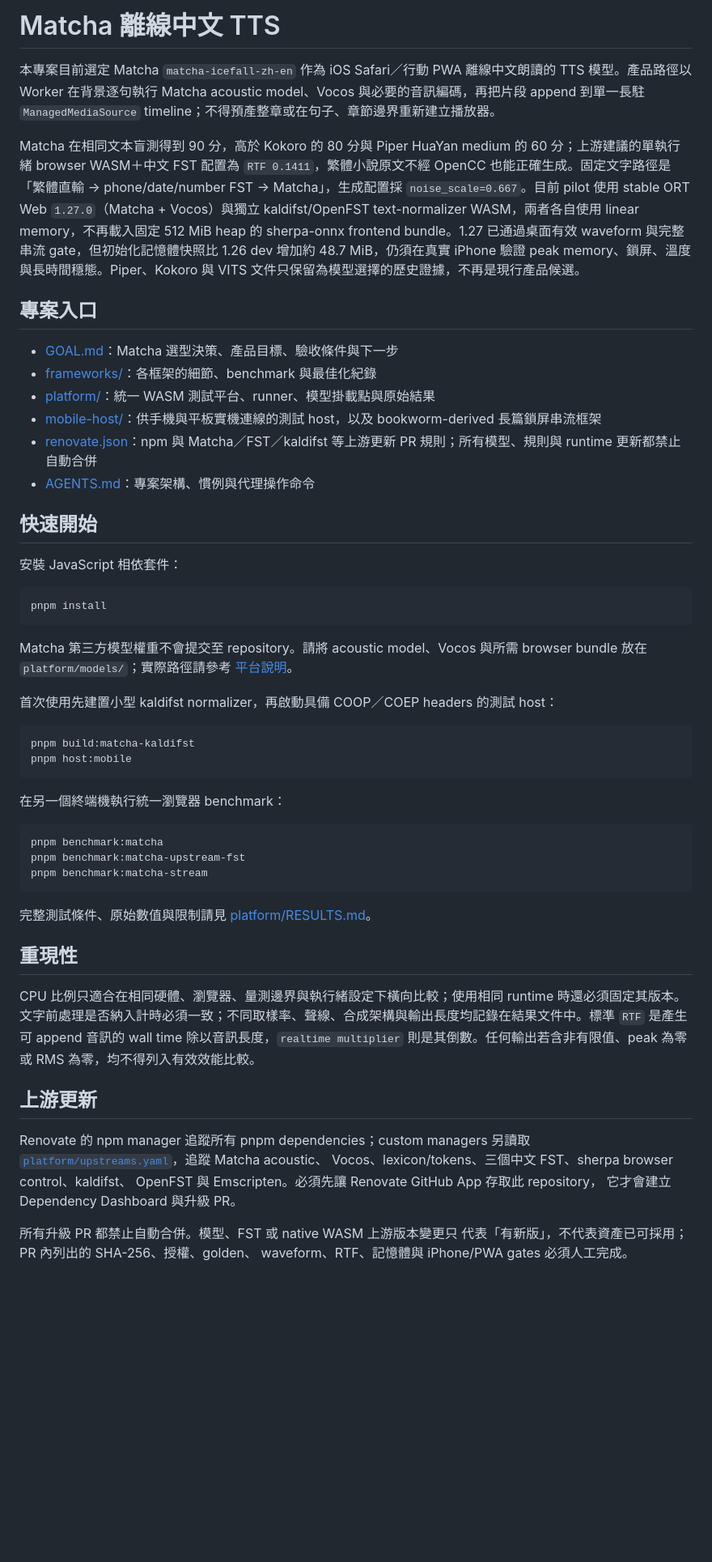
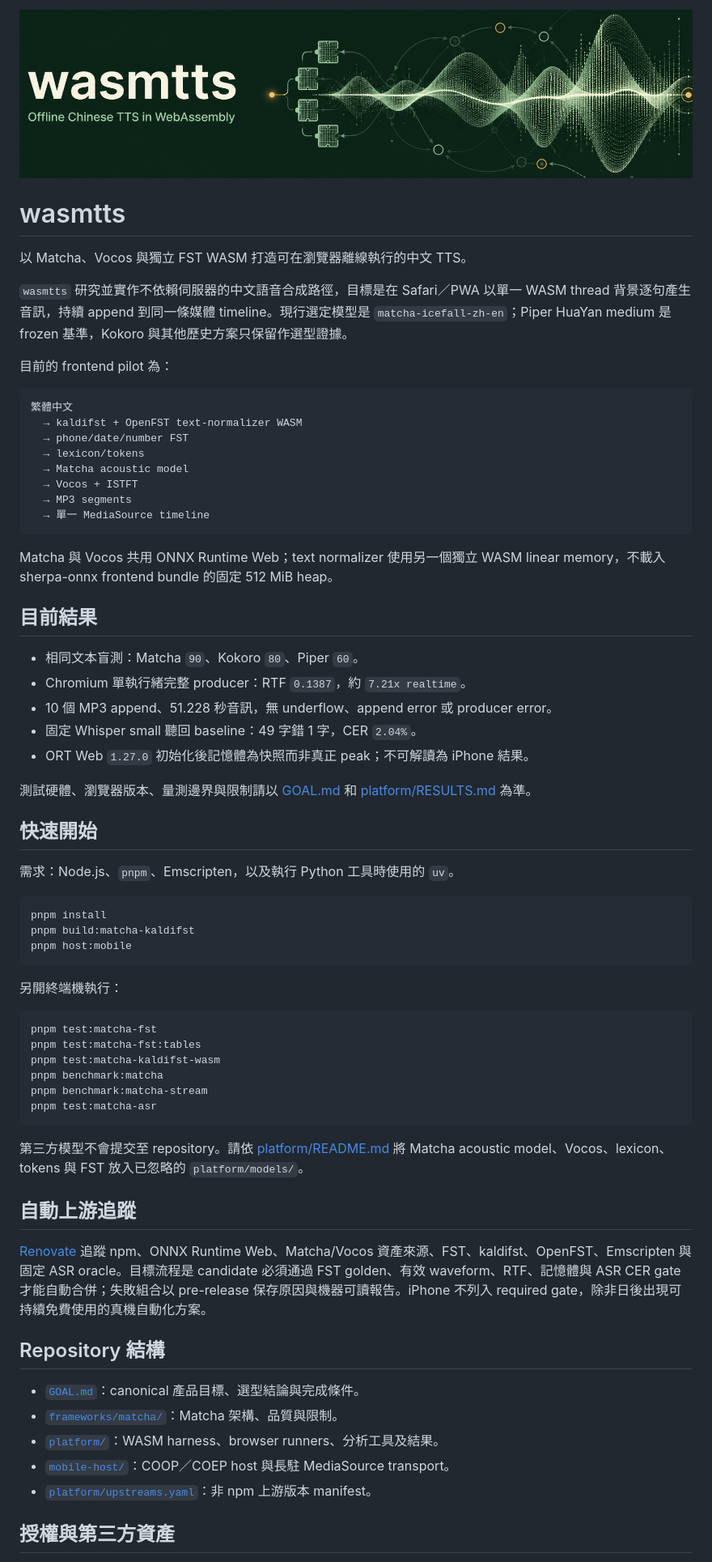
Before and after one commit to enstw/wasmtts, a Markdown page: README.md, the part around the change printed below. Shown: that part at 81% size. Drawn GitHub-style; pictures changed too: .github/banner.png (added); blank space fills up the shorter version.

Commit message:
docs: prepare public repository presence

````diff
--- a/README.md
+++ b/README.md
@@ -1,58 +1,70 @@
-# Matcha 離線中文 TTS
+![wasmtts](.github/banner.png)
 
-本專案目前選定 Matcha `matcha-icefall-zh-en` 作為 iOS Safari／行動 PWA 離線中文朗讀的 TTS 模型。產品路徑以 Worker 在背景逐句執行 Matcha acoustic model、Vocos 與必要的音訊編碼，再把片段 append 到單一長駐 `ManagedMediaSource` timeline；不得預產整章或在句子、章節邊界重新建立播放器。
+# wasmtts
 
-Matcha 在相同文本盲測得到 90 分，高於 Kokoro 的 80 分與 Piper HuaYan medium 的 60 分；上游建議的單執行緒 browser WASM＋中文 FST 配置為 `RTF 0.1411`，繁體小說原文不經 OpenCC 也能正確生成。固定文字路徑是「繁體直輸 → phone/date/number FST → Matcha」，生成配置採 `noise_scale=0.667`。目前 pilot 使用 stable ORT Web `1.27.0`（Matcha + Vocos）與獨立 kaldifst/OpenFST text-normalizer WASM，兩者各自使用 linear memory，不再載入固定 512 MiB heap 的 sherpa-onnx frontend bundle。1.27 已通過桌面有效 waveform 與完整串流 gate，但初始化記憶體快照比 1.26 dev 增加約 48.7 MiB，仍須在真實 iPhone 驗證 peak memory、鎖屏、溫度與長時間穩態。Piper、Kokoro 與 VITS 文件只保留為模型選擇的歷史證據，不再是現行產品候選。
+以 Matcha、Vocos 與獨立 FST WASM 打造可在瀏覽器離線執行的中文 TTS。
 
-## 專案入口
+`wasmtts` 研究並實作不依賴伺服器的中文語音合成路徑，目標是在 Safari／PWA 以單一 WASM thread 背景逐句產生音訊，持續 append 到同一條媒體 timeline。現行選定模型是 `matcha-icefall-zh-en`；Piper HuaYan medium 是 frozen 基準，Kokoro 與其他歷史方案只保留作選型證據。
 
-- [GOAL.md](GOAL.md)：Matcha 選型決策、產品目標、驗收條件與下一步
-- [frameworks/](frameworks/)：各框架的細節、benchmark 與最佳化紀錄
-- [platform/](platform/)：統一 WASM 測試平台、runner、模型掛載點與原始結果
-- [mobile-host/](mobile-host/)：供手機與平板實機連線的測試 host，以及 bookworm-derived 長篇鎖屏串流框架
-- [renovate.json](renovate.json)：npm 與 Matcha／FST／kaldifst 等上游更新 PR 規則；所有模型、規則與 runtime 更新都禁止自動合併
-- [AGENTS.md](AGENTS.md)：專案架構、慣例與代理操作命令
+目前的 frontend pilot 為：
+
+```text
+繁體中文
+  → kaldifst + OpenFST text-normalizer WASM
+  → phone/date/number FST
+  → lexicon/tokens
+  → Matcha acoustic model
+  → Vocos + ISTFT
+  → MP3 segments
+  → 單一 MediaSource timeline
+```
+
+Matcha 與 Vocos 共用 ONNX Runtime Web；text normalizer 使用另一個獨立 WASM linear memory，不載入 sherpa-onnx frontend bundle 的固定 512 MiB heap。
+
+## 目前結果
+
+- 相同文本盲測：Matcha `90`、Kokoro `80`、Piper `60`。
+- Chromium 單執行緒完整 producer：RTF `0.1387`，約 `7.21x realtime`。
+- 10 個 MP3 append、51.228 秒音訊，無 underflow、append error 或 producer error。
+- 固定 Whisper small 聽回 baseline：49 字錯 1 字，CER `2.04%`。
+- ORT Web `1.27.0` 初始化後記憶體為快照而非真正 peak；不可解讀為 iPhone 結果。
+
+測試硬體、瀏覽器版本、量測邊界與限制請以 [GOAL.md](GOAL.md) 和 [platform/RESULTS.md](platform/RESULTS.md) 為準。
 
 ## 快速開始
 
-安裝 JavaScript 相依套件：
+需求：Node.js、`pnpm`、Emscripten，以及執行 Python 工具時使用的 `uv`。
 
 ```sh
 pnpm install
-```
-
-Matcha 第三方模型權重不會提交至 repository。請將 acoustic model、Vocos 與所需 browser bundle 放在 `platform/models/`；實際路徑請參考 [平台說明](platform/README.md)。
-
-首次使用先建置小型 kaldifst normalizer，再啟動具備 COOP／COEP headers 的測試 host：
-
-```sh
 pnpm build:matcha-kaldifst
 pnpm host:mobile
 ```
 
-在另一個終端機執行統一瀏覽器 benchmark：
+另開終端機執行：
 
 ```sh
+pnpm test:matcha-fst
+pnpm test:matcha-fst:tables
+pnpm test:matcha-kaldifst-wasm
 pnpm benchmark:matcha
-pnpm benchmark:matcha-upstream-fst
 pnpm benchmark:matcha-stream
+pnpm test:matcha-asr
 ```
 
-完整測試條件、原始數值與限制請見 [platform/RESULTS.md](platform/RESULTS.md)。
+第三方模型不會提交至 repository。請依 [platform/README.md](platform/README.md) 將 Matcha acoustic model、Vocos、lexicon、tokens 與 FST 放入已忽略的 `platform/models/`。
 
-## 重現性
+## 自動上游追蹤
 
-CPU 比例只適合在相同硬體、瀏覽器、量測邊界與執行緒設定下橫向比較；使用相同 runtime 時還必須固定其版本。文字前處理是否納入計時必須一致；不同取樣率、聲線、合成架構與輸出長度均記錄在結果文件中。標準 `RTF` 是產生可 append 音訊的 wall time 除以音訊長度，`realtime multiplier` 則是其倒數。任何輸出若含非有限值、peak 為零或 RMS 為零，均不得列入有效效能比較。
+[Renovate](renovate.json) 追蹤 npm、ONNX Runtime Web、Matcha/Vocos 資產來源、FST、kaldifst、OpenFST、Emscripten 與固定 ASR oracle。目標流程是 candidate 必須通過 FST golden、有效 waveform、RTF、記憶體與 ASR CER gate 才能自動合併；失敗組合以 pre-release 保存原因與機器可讀報告。iPhone 不列入 required gate，除非日後出現可持續免費使用的真機自動化方案。
 
-## 上游更新
+## Repository 結構
 
-Renovate 的 npm manager 追蹤所有 pnpm dependencies；custom managers 另讀取
-[`platform/upstreams.yaml`](platform/upstreams.yaml)，追蹤 Matcha acoustic、
-Vocos、lexicon/tokens、三個中文 FST、sherpa browser control、kaldifst、
-OpenFST 與 Emscripten。必須先讓 Renovate GitHub App 存取此 repository，
-它才會建立 Dependency Dashboard 與升級 PR。
+- [`GOAL.md`](GOAL.md)：canonical 產品目標、選型結論與完成條件。
+- [`frameworks/matcha/`](frameworks/matcha/)：Matcha 架構、品質與限制。
+- [`platform/`](platform/)：WASM harness、browser runners、分析工具及結果。
+- [`mobile-host/`](mobile-host/)：COOP／COEP host 與長駐 MediaSource transport。
+- [`platform/upstreams.yaml`](platform/upstreams.yaml)：非 npm 上游版本 manifest。
 
-所有升級 PR 都禁止自動合併。模型、FST 或 native WASM 上游版本變更只
-代表「有新版」，不代表資產已可採用；PR 內列出的 SHA-256、授權、golden、
-waveform、RTF、記憶體與 iPhone/PWA gates 必須人工完成。
+## 授權與第三方資產
 
````
Also changed, not shown: other parts of README.md (+1 -3 lines), .github/social-preview.png (added), 1 other file.
